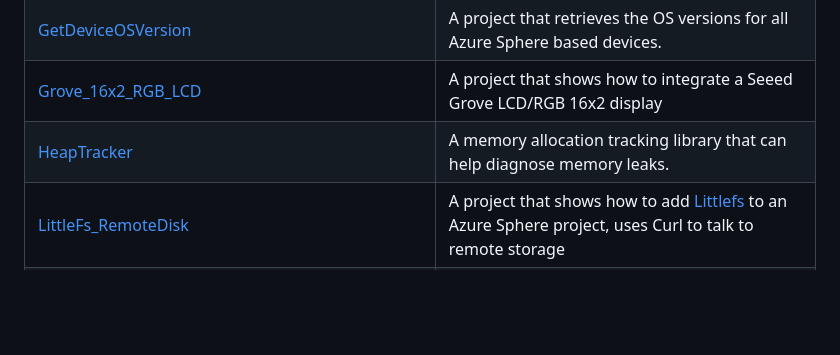
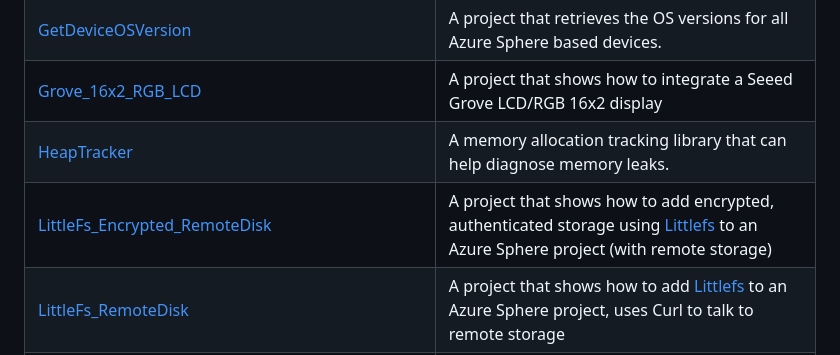
Before and after one commit to Azure/azure-sphere-gallery, a Markdown page: README.md, the part around the change. Drawn GitHub-style; blank space fills up the shorter version.

Commit message:
Update top-level readme

```diff
--- a/README.md
+++ b/README.md
@@ -34,6 +34,7 @@ Each folder within this repository contains a README.md file that describes the
 | [GetDeviceOSVersion](GetDeviceOSVersion)| A project that retrieves the OS versions for all Azure Sphere based devices.|
 | [Grove_16x2_RGB_LCD](Grove_16x2_RGB_LCD) | A project that shows how to integrate a Seeed Grove LCD/RGB 16x2 display |
 | [HeapTracker](HeapTracker) | A memory allocation tracking library that can help diagnose memory leaks. |
+| [LittleFs_Encrypted_RemoteDisk](LittleFs_Encrypted_RemoteDisk) | A project that shows how to add encrypted, authenticated storage using [Littlefs](https://github.com/littlefs-project/littlefs) to an Azure Sphere project (with remote storage) |
 | [LittleFs_RemoteDisk](LittleFs_RemoteDisk) | A project that shows how to add [Littlefs](https://github.com/littlefs-project/littlefs) to an Azure Sphere project, uses Curl to talk to remote storage |
 | [LittleFs_SDCard](LittleFs_SDCard) | A project that combines [Littlefs](https://github.com/littlefs-project/littlefs) with SD Card support, and PC utilities to read the SD Card and extract files/folders.|
 | [MQTT-C_Client](MQTT-C_Client) | A project that shows how to add the  [MQTT-C](https://github.com/LiamBindle/MQTT-C.git) library to an Azure Sphere project. There is also a host Python app provided for testing purposes. |
```
